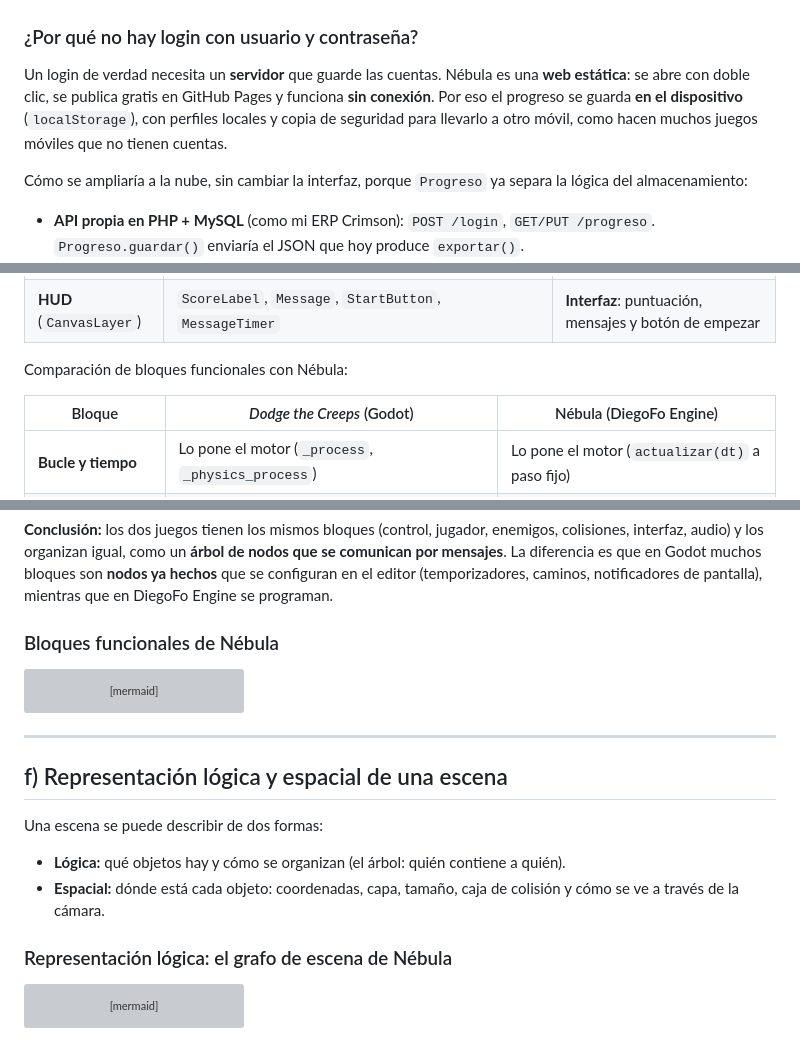
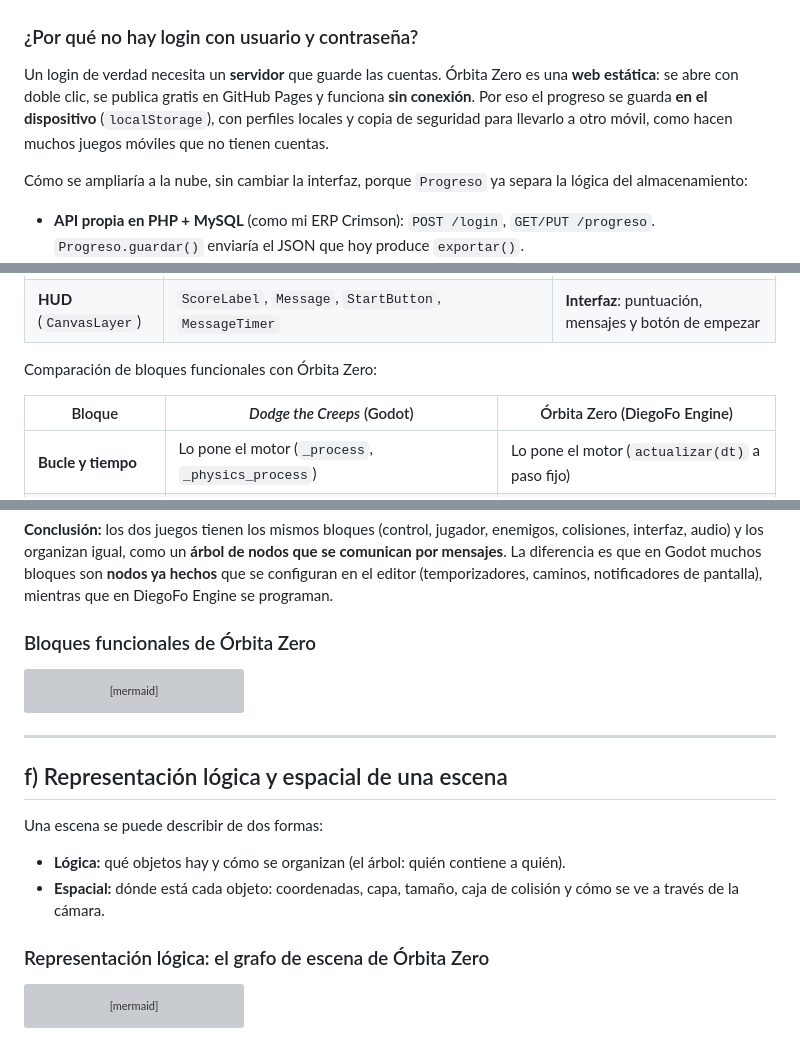
Before and after one commit to DiegoFdzOrtega/orbita-zero, a Markdown page: README.md, 3 parts joined by grey strips. Rendered like a GitHub page; grey boxes are pictures that could not be loaded.

````diff
--- a/README.md
+++ b/README.md
@@ -192,7 +194,7 @@ Un juego de móvil tiene que dar motivos para volver. Todo esto vive en `juego/p
 
 ### ¿Por qué no hay login con usuario y contraseña?
 
-Un login de verdad necesita un **servidor** que guarde las cuentas. Nébula es una **web estática**: se abre con doble clic, se publica gratis en GitHub Pages y funciona **sin conexión**. Por eso el progreso se guarda **en el dispositivo** (`localStorage`), con perfiles locales y copia de seguridad para llevarlo a otro móvil, como hacen muchos juegos móviles que no tienen cuentas.
+Un login de verdad necesita un **servidor** que guarde las cuentas. Órbita Zero es una **web estática**: se abre con doble clic, se publica gratis en GitHub Pages y funciona **sin conexión**. Por eso el progreso se guarda **en el dispositivo** (`localStorage`), con perfiles locales y copia de seguridad para llevarlo a otro móvil, como hacen muchos juegos móviles que no tienen cuentas.
 
 Cómo se ampliaría a la nube, sin cambiar la interfaz, porque `Progreso` ya separa la lógica del almacenamiento:
 - **API propia en PHP + MySQL** (como mi ERP Crimson): `POST /login`, `GET/PUT /progreso`. `Progreso.guardar()` enviaría el JSON que hoy produce `exportar()`.
@@ -397,9 +399,9 @@ El juego se divide en varias **escenas** reutilizables, y cada una es un árbol
 | **Mob** (`RigidBody2D`) | `AnimatedSprite2D`, `CollisionShape2D`, `VisibleOnScreenNotifier2D` | **Enemigo**: lo mueve la física y se borra al salir de la pantalla |
 | **HUD** (`CanvasLayer`) | `ScoreLabel`, `Message`, `StartButton`, `MessageTimer` | **Interfaz**: puntuación, mensajes y botón de empezar |
 
-Comparación de bloques funcionales con Nébula:
+Comparación de bloques funcionales con Órbita Zero:
 
-| Bloque | *Dodge the Creeps* (Godot) | Nébula (DiegoFo Engine) |
+| Bloque | *Dodge the Creeps* (Godot) | Órbita Zero (DiegoFo Engine) |
 |---|---|---|
 | **Bucle y tiempo** | Lo pone el motor (`_process`, `_physics_process`) | Lo pone el motor (`actualizar(dt)` a paso fijo) |
 | **Aparición de enemigos** | `MobTimer` + un punto al azar de un **camino** (`Path2D`) alrededor de la pantalla | Una **cola de oleadas** con formaciones (`construirOleada`) |
@@ -427,7 +429,7 @@ flowchart TB
 
 **Conclusión:** los dos juegos tienen los mismos bloques (control, jugador, enemigos, colisiones, interfaz, audio) y los organizan igual, como un **árbol de nodos que se comunican por mensajes**. La diferencia es que en Godot muchos bloques son **nodos ya hechos** que se configuran en el editor (temporizadores, caminos, notificadores de pantalla), mientras que en DiegoFo Engine se programan.
 
-### Bloques funcionales de Nébula
+### Bloques funcionales de Órbita Zero
 
 ```mermaid
 flowchart LR
@@ -451,7 +453,7 @@ Una escena se puede describir de dos formas:
 - **Lógica:** qué objetos hay y cómo se organizan (el árbol: quién contiene a quién).
 - **Espacial:** dónde está cada objeto: coordenadas, capa, tamaño, caja de colisión y cómo se ve a través de la cámara.
 
-### Representación lógica: el grafo de escena de Nébula
+### Representación lógica: el grafo de escena de Órbita Zero
 
 ```mermaid
 flowchart TB
````
Also changed, not shown: other parts of README.md (+18 -14 lines), capturas/menu.png, capturas/movil-menu.png, 9 other files.
